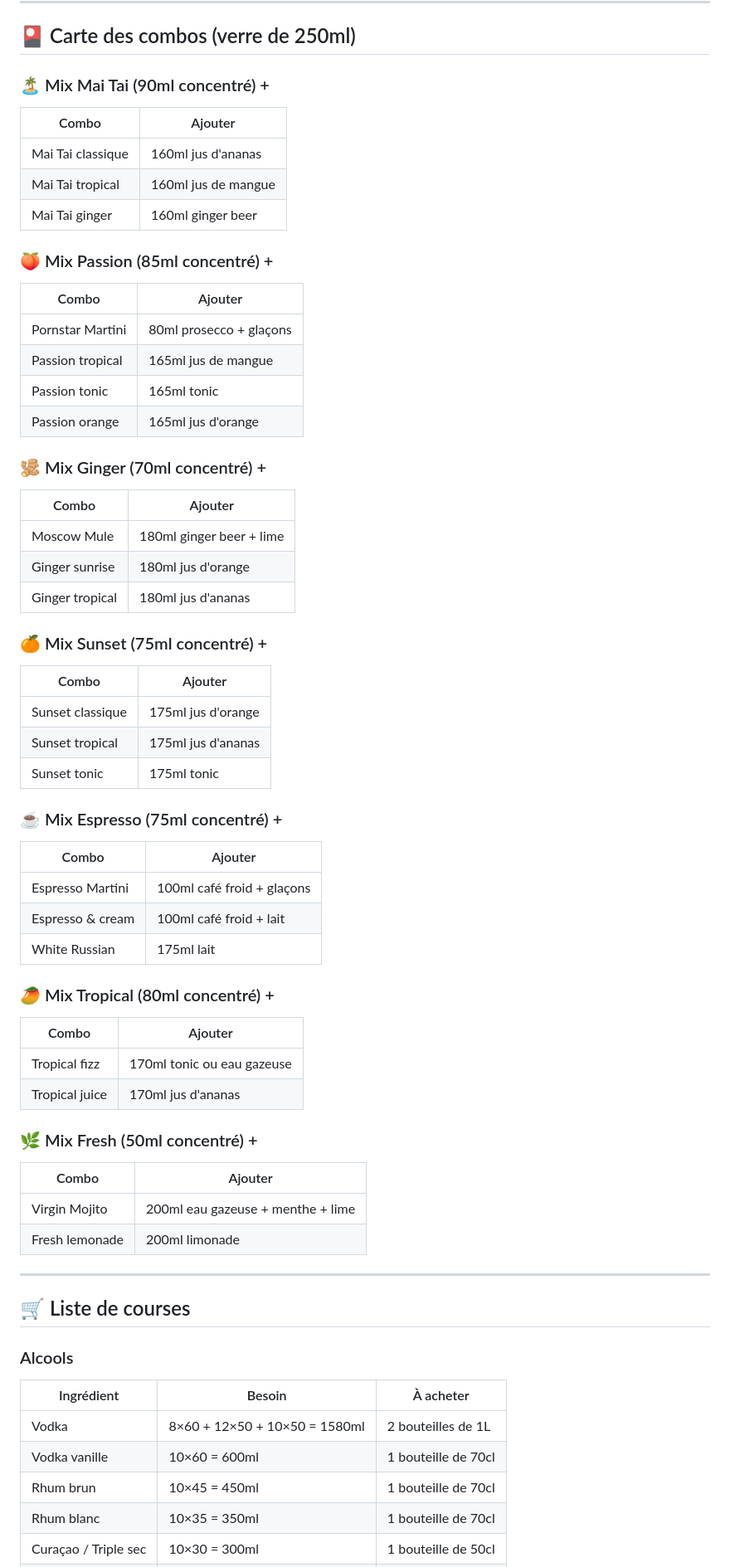
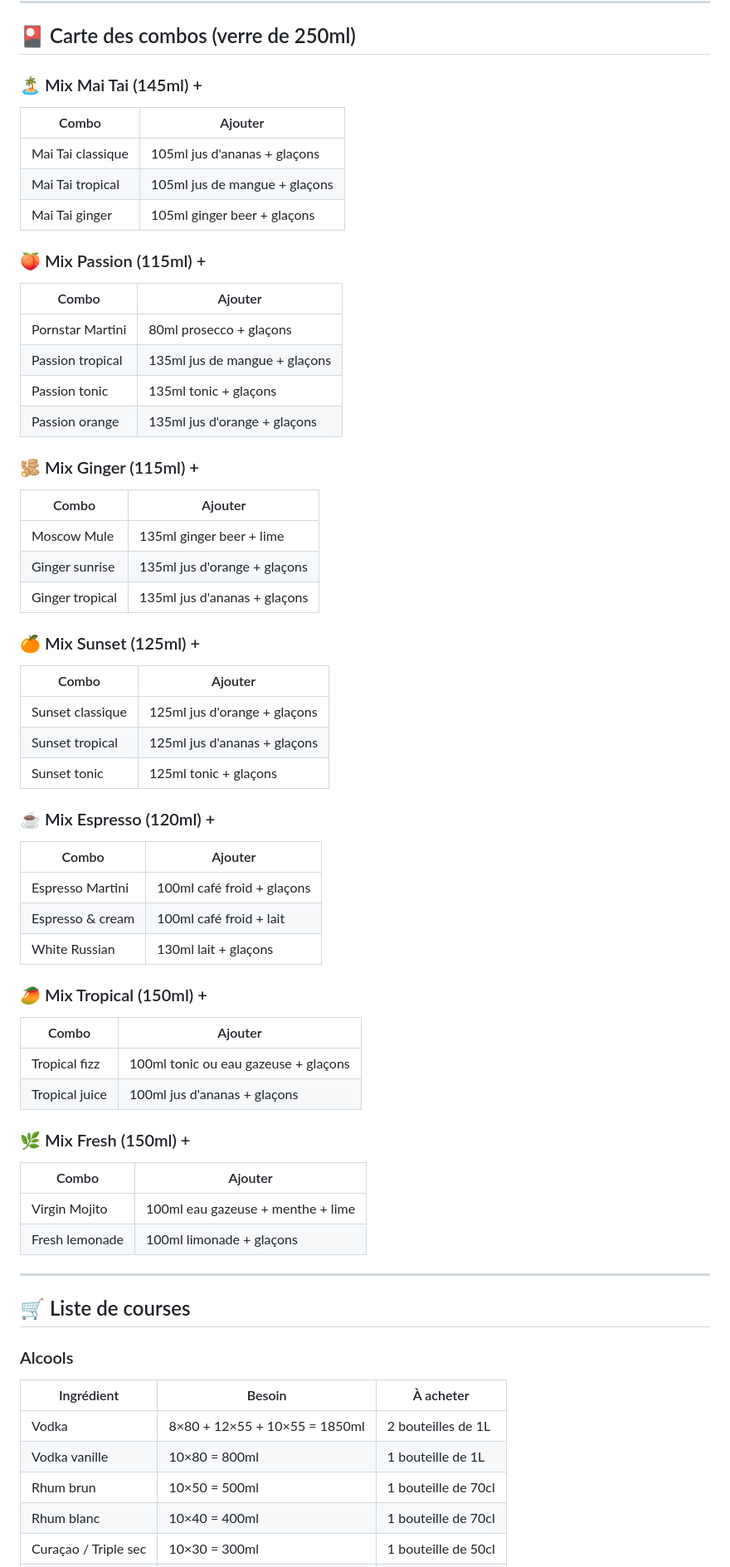
Before and after one commit to Frederic-ta/bar-katkat, a Markdown page: cocktails-anniv-fred.md, the part around one of its changes. Shown at 83% size. GitHub-like rendering.

```diff
--- a/cocktails-anniv-fred.md
+++ b/cocktails-anniv-fred.md
@@ -71,53 +75,53 @@
 
 ## 🎴 Carte des combos (verre de 250ml)
 
-### 🏝 Mix Mai Tai (90ml concentré) +
+### 🏝 Mix Mai Tai (145ml) +
 | Combo | Ajouter |
 |---|---|
-| Mai Tai classique | 160ml jus d'ananas |
-| Mai Tai tropical | 160ml jus de mangue |
-| Mai Tai ginger | 160ml ginger beer |
+| Mai Tai classique | 105ml jus d'ananas + glaçons |
+| Mai Tai tropical | 105ml jus de mangue + glaçons |
+| Mai Tai ginger | 105ml ginger beer + glaçons |
 
-### 🍑 Mix Passion (85ml concentré) +
+### 🍑 Mix Passion (115ml) +
 | Combo | Ajouter |
 |---|---|
 | Pornstar Martini | 80ml prosecco + glaçons |
-| Passion tropical | 165ml jus de mangue |
-| Passion tonic | 165ml tonic |
-| Passion orange | 165ml jus d'orange |
+| Passion tropical | 135ml jus de mangue + glaçons |
+| Passion tonic | 135ml tonic + glaçons |
+| Passion orange | 135ml jus d'orange + glaçons |
 
-### 🫚 Mix Ginger (70ml concentré) +
+### 🫚 Mix Ginger (115ml) +
 | Combo | Ajouter |
 |---|---|
-| Moscow Mule | 180ml ginger beer + lime |
-| Ginger sunrise | 180ml jus d'orange |
-| Ginger tropical | 180ml jus d'ananas |
+| Moscow Mule | 135ml ginger beer + lime |
+| Ginger sunrise | 135ml jus d'orange + glaçons |
+| Ginger tropical | 135ml jus d'ananas + glaçons |
 
-### 🍊 Mix Sunset (75ml concentré) +
+### 🍊 Mix Sunset (125ml) +
 | Combo | Ajouter |
 |---|---|
-| Sunset classique | 175ml jus d'orange |
-| Sunset tropical | 175ml jus d'ananas |
-| Sunset tonic | 175ml tonic |
+| Sunset classique | 125ml jus d'orange + glaçons |
+| Sunset tropical | 125ml jus d'ananas + glaçons |
+| Sunset tonic | 125ml tonic + glaçons |
 
-### ☕ Mix Espresso (75ml concentré) +
+### ☕ Mix Espresso (120ml) +
 | Combo | Ajouter |
 |---|---|
 | Espresso Martini | 100ml café froid + glaçons |
 | Espresso & cream | 100ml café froid + lait |
-| White Russian | 175ml lait |
+| White Russian | 130ml lait + glaçons |
 
-### 🥭 Mix Tropical (80ml concentré) +
+### 🥭 Mix Tropical (150ml) +
 | Combo | Ajouter |
 |---|---|
-| Tropical fizz | 170ml tonic ou eau gazeuse |
-| Tropical juice | 170ml jus d'ananas |
+| Tropical fizz | 100ml tonic ou eau gazeuse + glaçons |
+| Tropical juice | 100ml jus d'ananas + glaçons |
 
-### 🌿 Mix Fresh (50ml concentré) +
+### 🌿 Mix Fresh (150ml) +
 | Combo | Ajouter |
 |---|---|
-| Virgin Mojito | 200ml eau gazeuse + menthe + lime |
-| Fresh lemonade | 200ml limonade |
+| Virgin Mojito | 100ml eau gazeuse + menthe + lime |
+| Fresh lemonade | 100ml limonade + glaçons |
 
 ---
 
@@ -126,8 +130,8 @@
 ### Alcools
 | Ingrédient | Besoin | À acheter |
 |---|---|---|
-| Vodka | 8×60 + 12×50 + 10×50 = 1580ml | 2 bouteilles de 1L |
-| Vodka vanille | 10×60 = 600ml | 1 bouteille de 70cl |
-| Rhum brun | 10×45 = 450ml | 1 bouteille de 70cl |
-| Rhum blanc | 10×35 = 350ml | 1 bouteille de 70cl |
+| Vodka | 8×80 + 12×55 + 10×55 = 1850ml | 2 bouteilles de 1L |
+| Vodka vanille | 10×80 = 800ml | 1 bouteille de 1L |
+| Rhum brun | 10×50 = 500ml | 1 bouteille de 70cl |
+| Rhum blanc | 10×40 = 400ml | 1 bouteille de 70cl |
 | Curaçao / Triple sec | 10×30 = 300ml | 1 bouteille de 50cl |
```
Also changed, not shown: other parts of cocktails-anniv-fred.md (+72 -54 lines).
